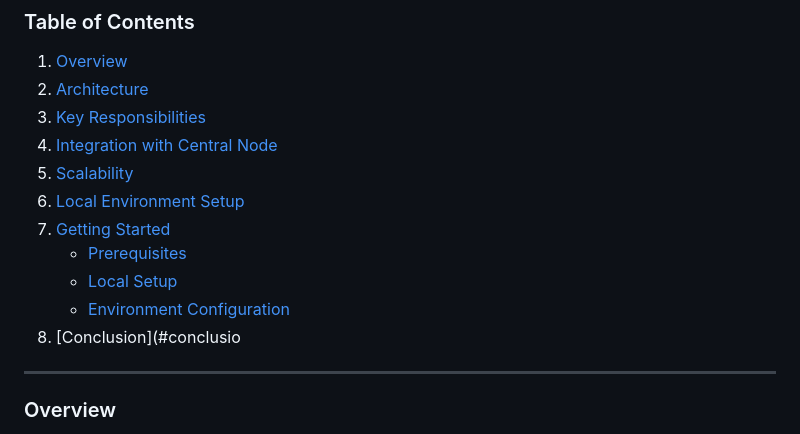
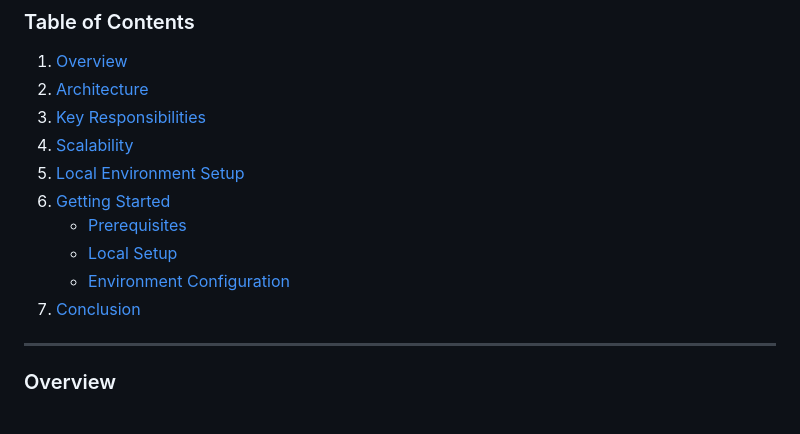
Before and after one commit to VinciWorld/vinci-train-node, a Markdown page: README.md, the part around the change. Drawn GitHub-style.

```diff
--- a/README.md
+++ b/README.md
@@ -4,14 +4,13 @@
 1. [Overview](#overview)
 2. [Architecture](#architecture)
 3. [Key Responsibilities](#key-responsibilities)
-4. [Integration with Central Node](#integration)
-5. [Scalability](#scalability)
-6. [Local Environment Setup](#local-setup)
-7. [Getting Started](#getting-started)
+4. [Scalability](#scalability)
+5. [Local Environment Setup](#local-setup)
+6. [Getting Started](#getting-started)
    - [Prerequisites](#prerequisites)
    - [Local Setup](#local-setup)
    - [Environment Configuration](#environment-configuration)
-8. [Conclusion](#conclusio
+7. [Conclusion](#conclusion)
 ---
 
 ### Overview <a name="overview"></a>
```
